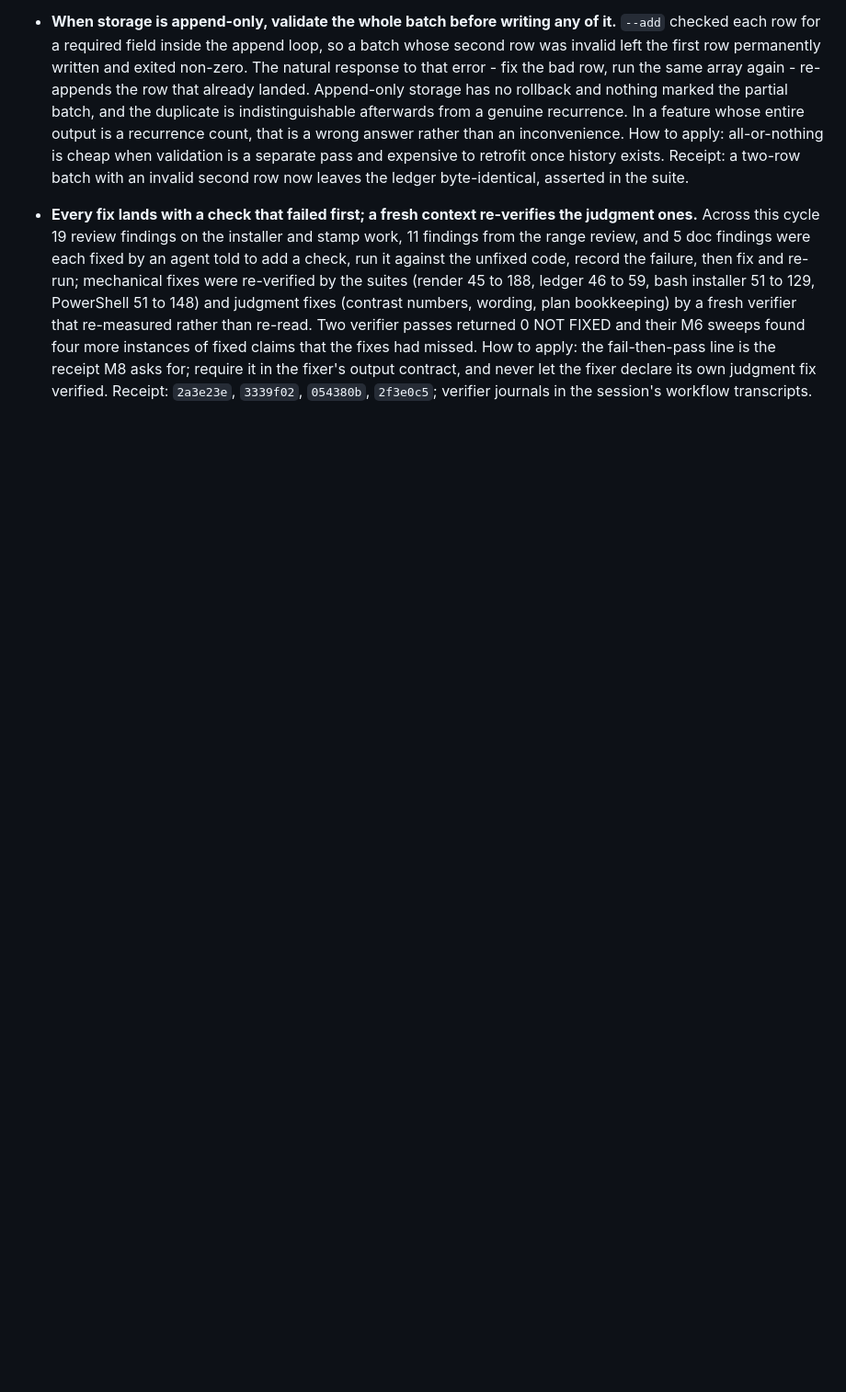
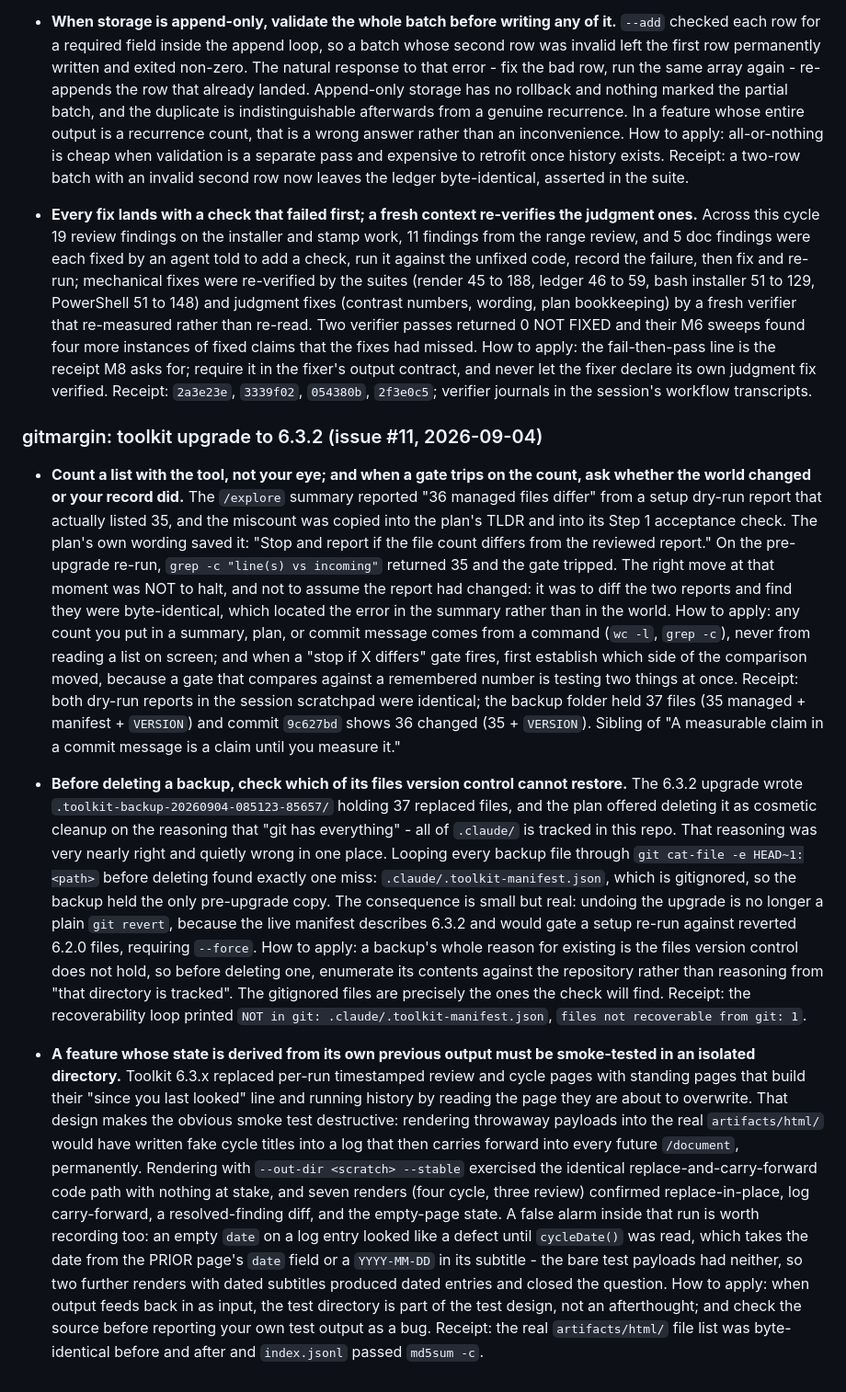
Before and after one commit to mayankmankhand/gitmargin, a Markdown page: LESSONS-detail.md, the part around the change. Shown at 92% size. GitHub-like rendering; blank space fills up the shorter version.

```diff
--- a/LESSONS-detail.md
+++ b/LESSONS-detail.md
@@ -270,3 +270,11 @@
 
 - **When storage is append-only, validate the whole batch before writing any of it.** `--add` checked each row for a required field inside the append loop, so a batch whose second row was invalid left the first row permanently written and exited non-zero. The natural response to that error - fix the bad row, run the same array again - re-appends the row that already landed. Append-only storage has no rollback and nothing marked the partial batch, and the duplicate is indistinguishable afterwards from a genuine recurrence. In a feature whose entire output is a recurrence count, that is a wrong answer rather than an inconvenience. How to apply: all-or-nothing is cheap when validation is a separate pass and expensive to retrofit once history exists. Receipt: a two-row batch with an invalid second row now leaves the ledger byte-identical, asserted in the suite.
 - **Every fix lands with a check that failed first; a fresh context re-verifies the judgment ones.** Across this cycle 19 review findings on the installer and stamp work, 11 findings from the range review, and 5 doc findings were each fixed by an agent told to add a check, run it against the unfixed code, record the failure, then fix and re-run; mechanical fixes were re-verified by the suites (render 45 to 188, ledger 46 to 59, bash installer 51 to 129, PowerShell 51 to 148) and judgment fixes (contrast numbers, wording, plan bookkeeping) by a fresh verifier that re-measured rather than re-read. Two verifier passes returned 0 NOT FIXED and their M6 sweeps found four more instances of fixed claims that the fixes had missed. How to apply: the fail-then-pass line is the receipt M8 asks for; require it in the fixer's output contract, and never let the fixer declare its own judgment fix verified. Receipt: `2a3e23e`, `3339f02`, `054380b`, `2f3e0c5`; verifier journals in the session's workflow transcripts.
+
+### gitmargin: toolkit upgrade to 6.3.2 (issue #11, 2026-09-04)
+
+- **Count a list with the tool, not your eye; and when a gate trips on the count, ask whether the world changed or your record did.** The `/explore` summary reported "36 managed files differ" from a setup dry-run report that actually listed 35, and the miscount was copied into the plan's TLDR and into its Step 1 acceptance check. The plan's own wording saved it: "Stop and report if the file count differs from the reviewed report." On the pre-upgrade re-run, `grep -c "line(s) vs incoming"` returned 35 and the gate tripped. The right move at that moment was NOT to halt, and not to assume the report had changed: it was to diff the two reports and find they were byte-identical, which located the error in the summary rather than in the world. How to apply: any count you put in a summary, plan, or commit message comes from a command (`wc -l`, `grep -c`), never from reading a list on screen; and when a "stop if X differs" gate fires, first establish which side of the comparison moved, because a gate that compares against a remembered number is testing two things at once. Receipt: both dry-run reports in the session scratchpad were identical; the backup folder held 37 files (35 managed + manifest + `VERSION`) and commit `9c627bd` shows 36 changed (35 + `VERSION`). Sibling of "A measurable claim in a commit message is a claim until you measure it."
+
+- **Before deleting a backup, check which of its files version control cannot restore.** The 6.3.2 upgrade wrote `.toolkit-backup-20260904-085123-85657/` holding 37 replaced files, and the plan offered deleting it as cosmetic cleanup on the reasoning that "git has everything" - all of `.claude/` is tracked in this repo. That reasoning was very nearly right and quietly wrong in one place. Looping every backup file through `git cat-file -e HEAD~1:<path>` before deleting found exactly one miss: `.claude/.toolkit-manifest.json`, which is gitignored, so the backup held the only pre-upgrade copy. The consequence is small but real: undoing the upgrade is no longer a plain `git revert`, because the live manifest describes 6.3.2 and would gate a setup re-run against reverted 6.2.0 files, requiring `--force`. How to apply: a backup's whole reason for existing is the files version control does not hold, so before deleting one, enumerate its contents against the repository rather than reasoning from "that directory is tracked". The gitignored files are precisely the ones the check will find. Receipt: the recoverability loop printed `NOT in git: .claude/.toolkit-manifest.json`, `files not recoverable from git: 1`.
+
+- **A feature whose state is derived from its own previous output must be smoke-tested in an isolated directory.** Toolkit 6.3.x replaced per-run timestamped review and cycle pages with standing pages that build their "since you last looked" line and running history by reading the page they are about to overwrite. That design makes the obvious smoke test destructive: rendering throwaway payloads into the real `artifacts/html/` would have written fake cycle titles into a log that then carries forward into every future `/document`, permanently. Rendering with `--out-dir <scratch> --stable` exercised the identical replace-and-carry-forward code path with nothing at stake, and seven renders (four cycle, three review) confirmed replace-in-place, log carry-forward, a resolved-finding diff, and the empty-page state. A false alarm inside that run is worth recording too: an empty `date` on a log entry looked like a defect until `cycleDate()` was read, which takes the date from the PRIOR page's `date` field or a `YYYY-MM-DD` in its subtitle - the bare test payloads had neither, so two further renders with dated subtitles produced dated entries and closed the question. How to apply: when output feeds back in as input, the test directory is part of the test design, not an afterthought; and check the source before reporting your own test output as a bug. Receipt: the real `artifacts/html/` file list was byte-identical before and after and `index.jsonl` passed `md5sum -c`.
```
Also changed, not shown: LESSONS.md (+5 -0 lines).
